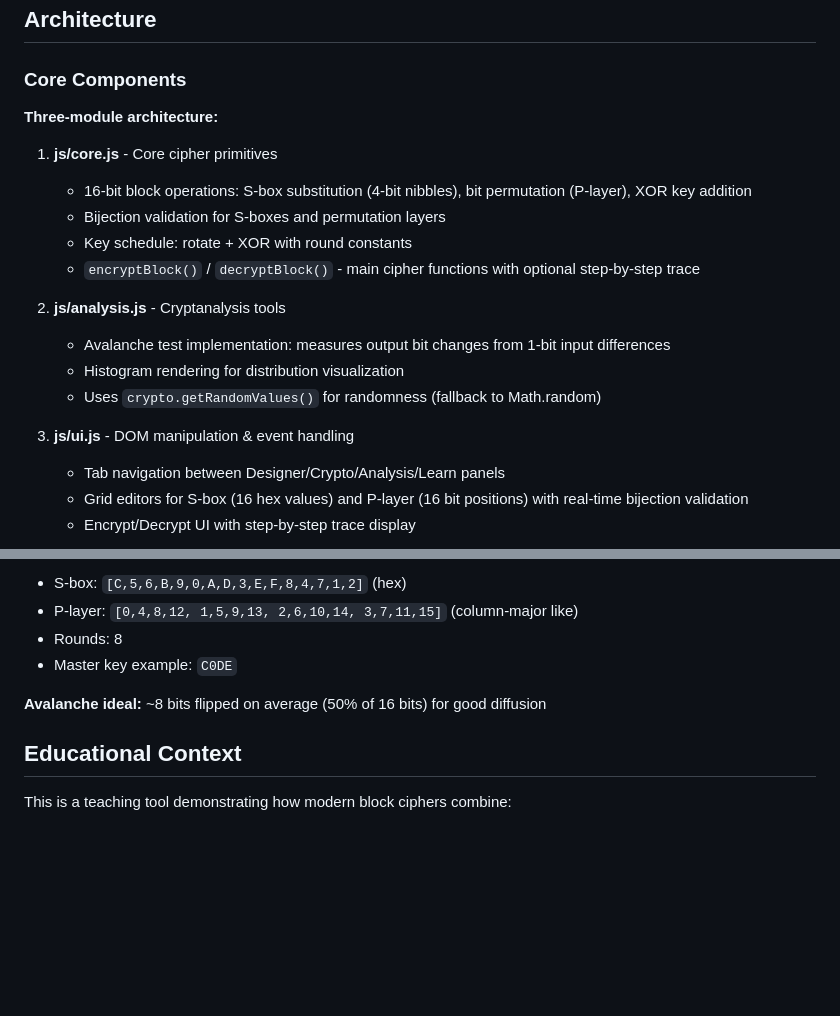
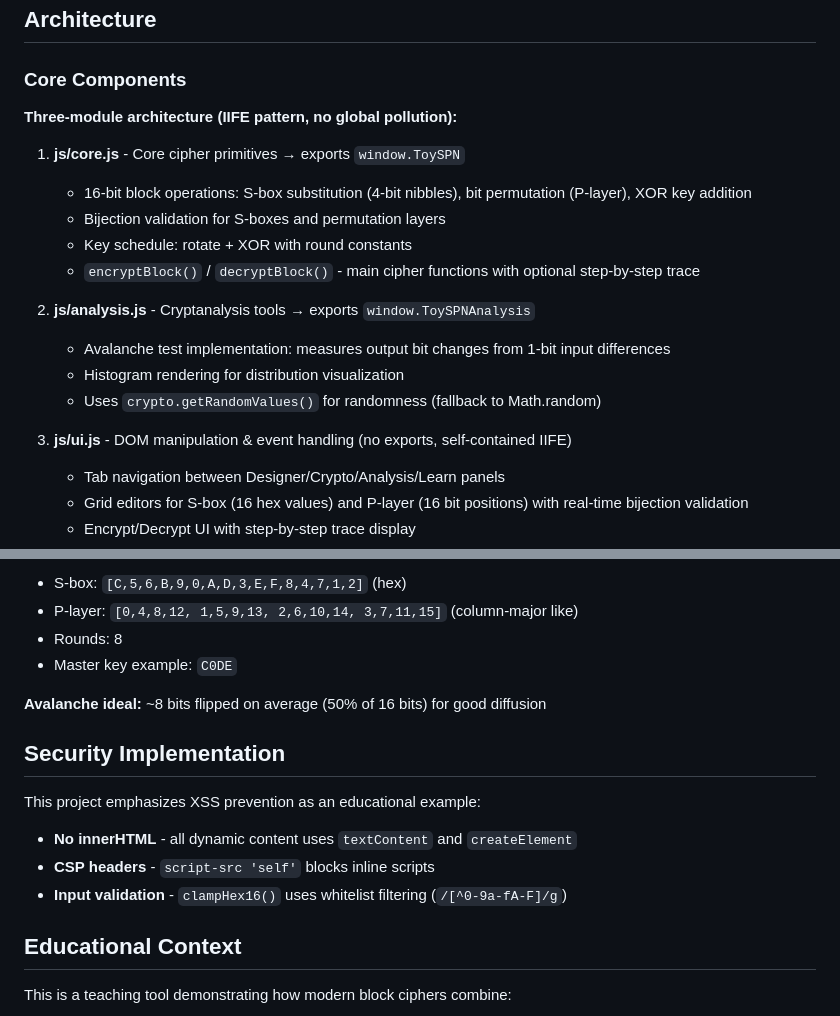
Before and after one commit to ipusiron/toyspn-builder, a Markdown page: CLAUDE.md, 2 parts joined by grey strips. GitHub-like rendering; blank space fills up the shorter version.

```diff
--- a/CLAUDE.md
+++ b/CLAUDE.md
@@ -27,20 +27,20 @@ The app is deployed via GitHub Pages. Simply push changes to the main branch - n
 
 ### Core Components
 
-**Three-module architecture:**
+**Three-module architecture (IIFE pattern, no global pollution):**
 
-1. **js/core.js** - Core cipher primitives
+1. **js/core.js** - Core cipher primitives → exports `window.ToySPN`
    - 16-bit block operations: S-box substitution (4-bit nibbles), bit permutation (P-layer), XOR key addition
    - Bijection validation for S-boxes and permutation layers
    - Key schedule: rotate + XOR with round constants
    - `encryptBlock()` / `decryptBlock()` - main cipher functions with optional step-by-step trace
 
-2. **js/analysis.js** - Cryptanalysis tools
+2. **js/analysis.js** - Cryptanalysis tools → exports `window.ToySPNAnalysis`
    - Avalanche test implementation: measures output bit changes from 1-bit input differences
    - Histogram rendering for distribution visualization
    - Uses `crypto.getRandomValues()` for randomness (fallback to Math.random)
 
-3. **js/ui.js** - DOM manipulation & event handling
+3. **js/ui.js** - DOM manipulation & event handling (no exports, self-contained IIFE)
    - Tab navigation between Designer/Crypto/Analysis/Learn panels
    - Grid editors for S-box (16 hex values) and P-layer (16 bit positions) with real-time bijection validation
    - Encrypt/Decrypt UI with step-by-step trace display
@@ -87,6 +87,13 @@ Changes to S or P immediately update validation status. Encryption/decryption re
 
 **Avalanche ideal:** ~8 bits flipped on average (50% of 16 bits) for good diffusion
 
+## Security Implementation
+
+This project emphasizes XSS prevention as an educational example:
+- **No innerHTML** - all dynamic content uses `textContent` and `createElement`
+- **CSP headers** - `script-src 'self'` blocks inline scripts
+- **Input validation** - `clampHex16()` uses whitelist filtering (`/[^0-9a-fA-F]/g`)
+
 ## Educational Context
 
 This is a teaching tool demonstrating how modern block ciphers combine:
```
Also changed, not shown: README.md (+34 -6 lines).
